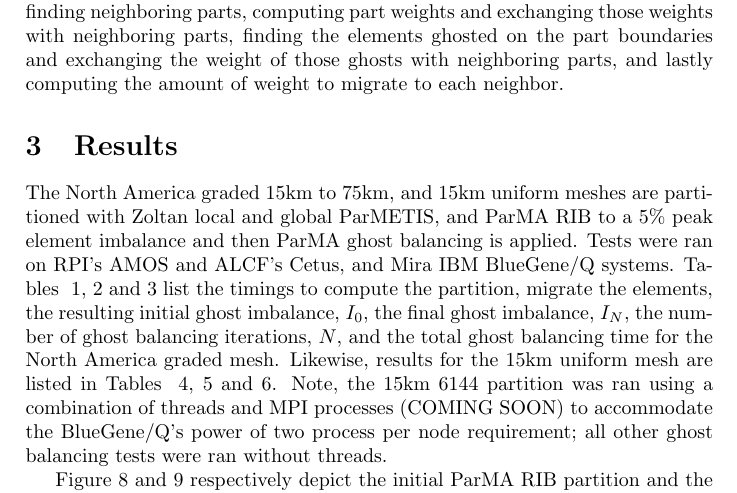
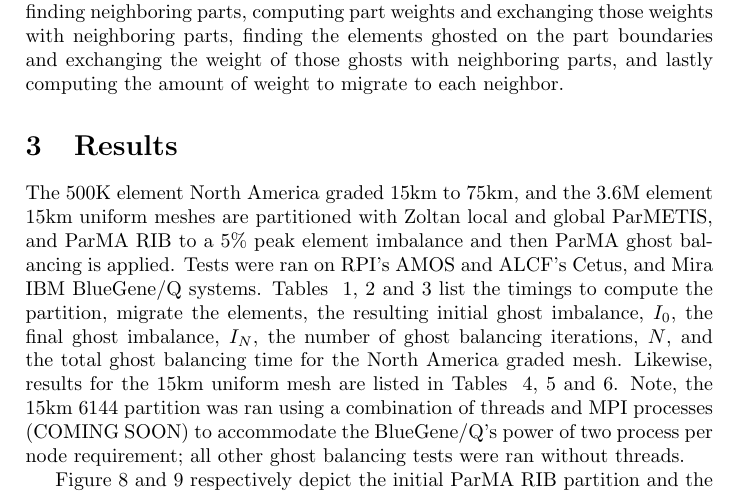
Before and after one commit to SCOREC/pumi-docs, a LaTeX document (parmaGhost/parmaGhost.tex): part of page 3 of 10, cut so that both start at the same text. Compiled offline with pdfLaTeX.

Commit message:
parma ghost added mesh size

```diff
--- a/parmaGhost/parmaGhost.tex
+++ b/parmaGhost/parmaGhost.tex
@@ -121,7 +121,7 @@ Algorithm~\ref{alg:parma} outlines the top-level procedure for iterative diffusi
 
 \section{Results}
 
-The North America graded 15km to 75km, and 15km uniform meshes are partitioned with Zoltan local and global ParMETIS, and ParMA RIB to a 5\% peak element imbalance and then ParMA ghost balancing is applied.
+The 500K element North America graded 15km to 75km, and the 3.6M element 15km uniform meshes are partitioned with Zoltan local and global ParMETIS, and ParMA RIB to a 5\% peak element imbalance and then ParMA ghost balancing is applied.
 Tests were ran on RPI's AMOS and ALCF's Cetus, and Mira IBM BlueGene/Q systems.
 Tables ~\ref{tab:nalg}, \ref{tab:nagg} and \ref{tab:naplrib} list the timings to compute the partition, migrate the elements, the resulting initial ghost imbalance, $I_0$, the final ghost imbalance, $I_N$, the number of ghost balancing iterations, $N$, and the total ghost balancing time for the North America graded mesh.
 Likewise, results for the 15km uniform mesh are listed in Tables ~\ref{tab:15kmlg}, \ref{tab:15kmgg} and \ref{tab:15kmplrib}.
```
